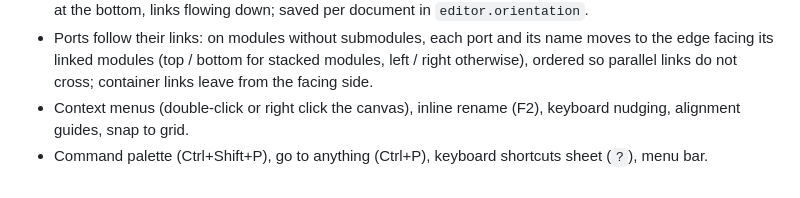
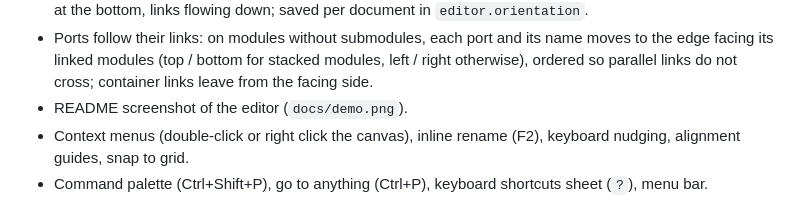
Before and after one commit to MickaelBlet/ProjectScaffold, a Markdown page: CHANGELOG.md, the part around the change. Drawn GitHub-style.

```diff
--- a/CHANGELOG.md
+++ b/CHANGELOG.md
@@ -28,6 +28,7 @@ and this project adheres to [Semantic Versioning](https://semver.org/spec/v2.0.0
 - Auto-arrange with ELK (layered, hierarchical, port aware) for the whole project, a view or a container; files without layout are arranged when opened.
 - Vertical orientation (Ctrl+Alt+V, back with Ctrl+Alt+H): `in` ports and their names on the top edge, `out` ports at the bottom, links flowing down; saved per document in `editor.orientation`.
 - Ports follow their links: on modules without submodules, each port and its name moves to the edge facing its linked modules (top / bottom for stacked modules, left / right otherwise), ordered so parallel links do not cross; container links leave from the facing side.
+- README screenshot of the editor (`docs/demo.png`).
 - Context menus (double-click or right click the canvas), inline rename (F2), keyboard nudging, alignment guides, snap to grid.
 - Command palette (Ctrl+Shift+P), go to anything (Ctrl+P), keyboard shortcuts sheet (`?`), menu bar.
 - Outline panel (module tree: reveal, hide in view, drag to re-parent), full-text Search panel, filters in Problems, "used by" lists for types.
```
Also changed, not shown: README.md (+2 -0 lines), docs/demo.png (added).
